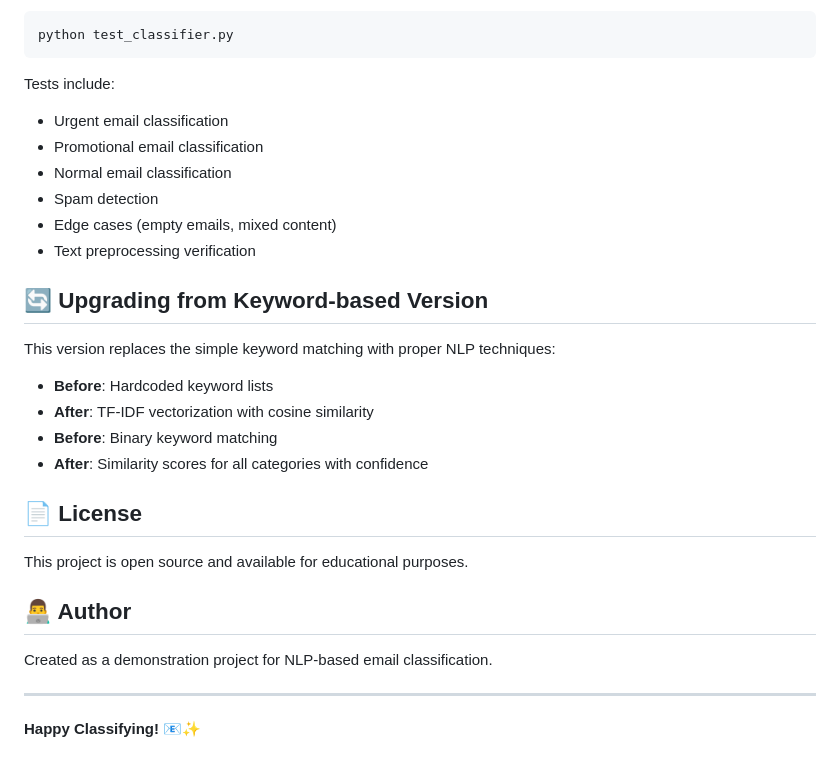
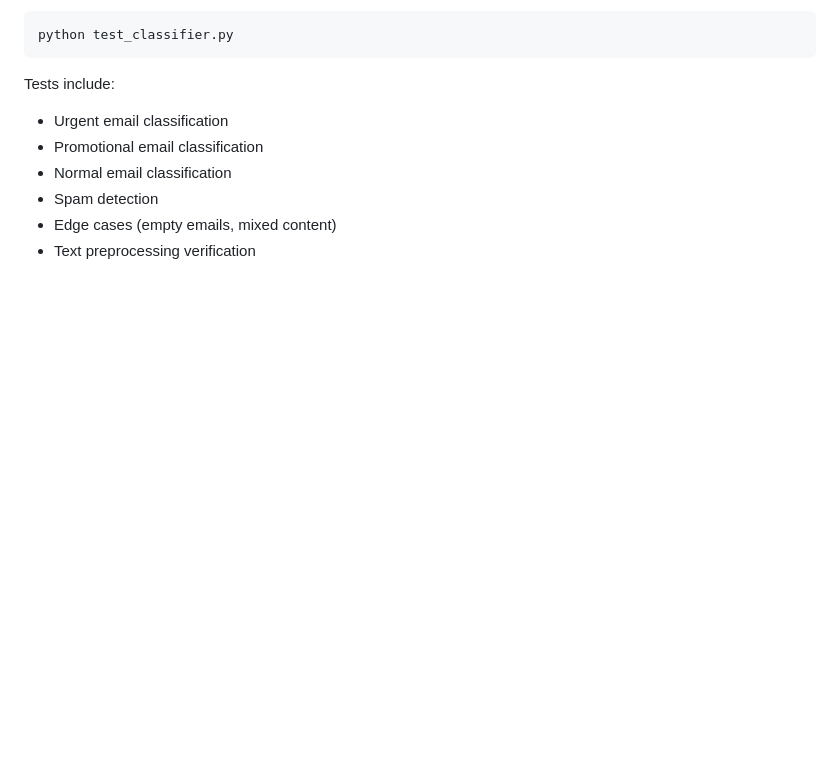
Before and after one commit to akshajsingh1103/email_classifier, a Markdown page: README.md, the part around the change. Rendered like a GitHub page; blank space fills up the shorter version.

```diff
--- a/README.md
+++ b/README.md
@@ -208,23 +208,3 @@ Tests include:
 - Spam detection
 - Edge cases (empty emails, mixed content)
 - Text preprocessing verification
-
-## 🔄 Upgrading from Keyword-based Version
-
-This version replaces the simple keyword matching with proper NLP techniques:
-- **Before**: Hardcoded keyword lists
-- **After**: TF-IDF vectorization with cosine similarity
-- **Before**: Binary keyword matching
-- **After**: Similarity scores for all categories with confidence
-
-## 📄 License
-
-This project is open source and available for educational purposes.
-
-## 👨‍💻 Author
-
-Created as a demonstration project for NLP-based email classification.
-
----
-
-**Happy Classifying! 📧✨**
```
